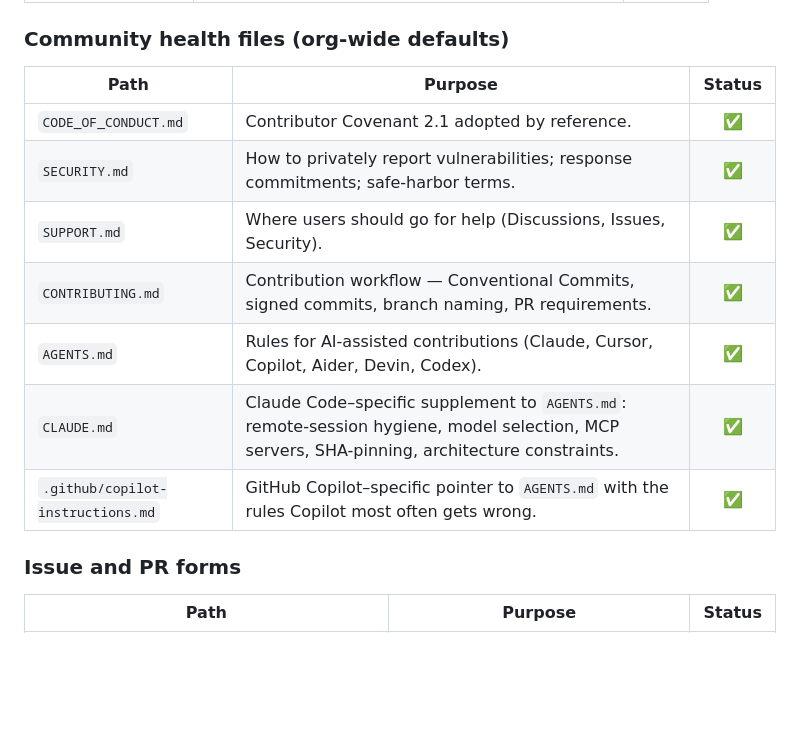
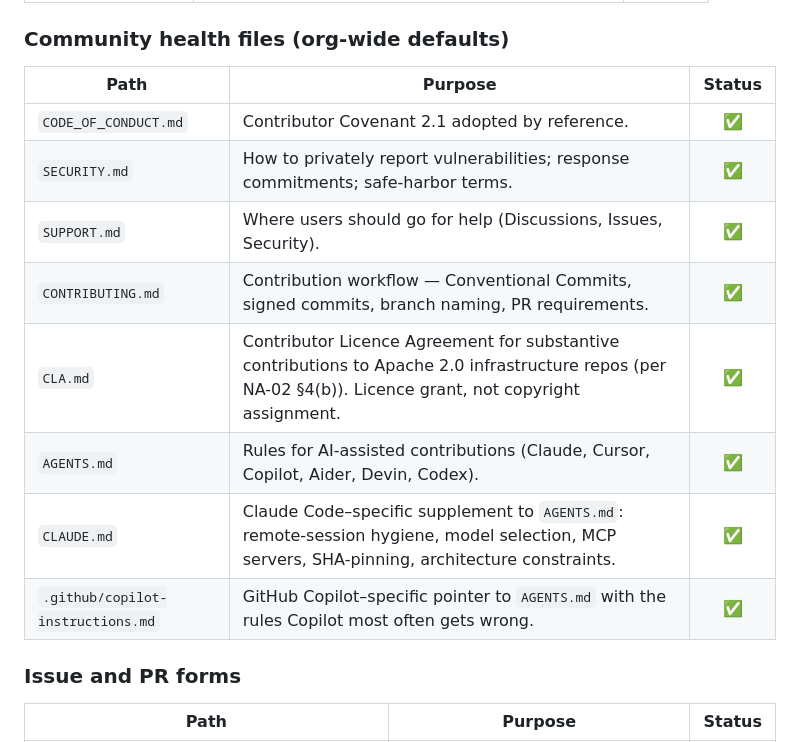
Before and after one commit to nyuchi/.github, a Markdown page: README.md, the part around the change. Drawn GitHub-style; blank space fills up the shorter version.

```diff
--- a/README.md
+++ b/README.md
@@ -28,15 +28,16 @@ not define its own equivalent file.
 
 ### Community health files (org-wide defaults)
 
-| Path                              | Purpose                                                                                                                                      | Status |
-| --------------------------------- | -------------------------------------------------------------------------------------------------------------------------------------------- | :----: |
-| `CODE_OF_CONDUCT.md`              | Contributor Covenant 2.1 adopted by reference.                                                                                               |   ✅   |
-| `SECURITY.md`                     | How to privately report vulnerabilities; response commitments; safe-harbor terms.                                                            |   ✅   |
-| `SUPPORT.md`                      | Where users should go for help (Discussions, Issues, Security).                                                                              |   ✅   |
-| `CONTRIBUTING.md`                 | Contribution workflow — Conventional Commits, signed commits, branch naming, PR requirements.                                                |   ✅   |
-| `AGENTS.md`                       | Rules for AI-assisted contributions (Claude, Cursor, Copilot, Aider, Devin, Codex).                                                          |   ✅   |
-| `CLAUDE.md`                       | Claude Code–specific supplement to `AGENTS.md`: remote-session hygiene, model selection, MCP servers, SHA-pinning, architecture constraints. |   ✅   |
-| `.github/copilot-instructions.md` | GitHub Copilot–specific pointer to `AGENTS.md` with the rules Copilot most often gets wrong.                                                 |   ✅   |
+| Path                              | Purpose                                                                                                                                                    | Status |
+| --------------------------------- | ---------------------------------------------------------------------------------------------------------------------------------------------------------- | :----: |
+| `CODE_OF_CONDUCT.md`              | Contributor Covenant 2.1 adopted by reference.                                                                                                             |   ✅   |
+| `SECURITY.md`                     | How to privately report vulnerabilities; response commitments; safe-harbor terms.                                                                          |   ✅   |
+| `SUPPORT.md`                      | Where users should go for help (Discussions, Issues, Security).                                                                                            |   ✅   |
+| `CONTRIBUTING.md`                 | Contribution workflow — Conventional Commits, signed commits, branch naming, PR requirements.                                                              |   ✅   |
+| `CLA.md`                          | Contributor Licence Agreement for substantive contributions to Apache 2.0 infrastructure repos (per NA-02 §4(b)). Licence grant, not copyright assignment. |   ✅   |
+| `AGENTS.md`                       | Rules for AI-assisted contributions (Claude, Cursor, Copilot, Aider, Devin, Codex).                                                                        |   ✅   |
+| `CLAUDE.md`                       | Claude Code–specific supplement to `AGENTS.md`: remote-session hygiene, model selection, MCP servers, SHA-pinning, architecture constraints.               |   ✅   |
+| `.github/copilot-instructions.md` | GitHub Copilot–specific pointer to `AGENTS.md` with the rules Copilot most often gets wrong.                                                               |   ✅   |
 
 ### Issue and PR forms
 
```
Also changed, not shown: CLA.md (added, +190 -0 lines), profile/governance/NA-02_OPEN_SOURCE.md (+7 -4 lines).
